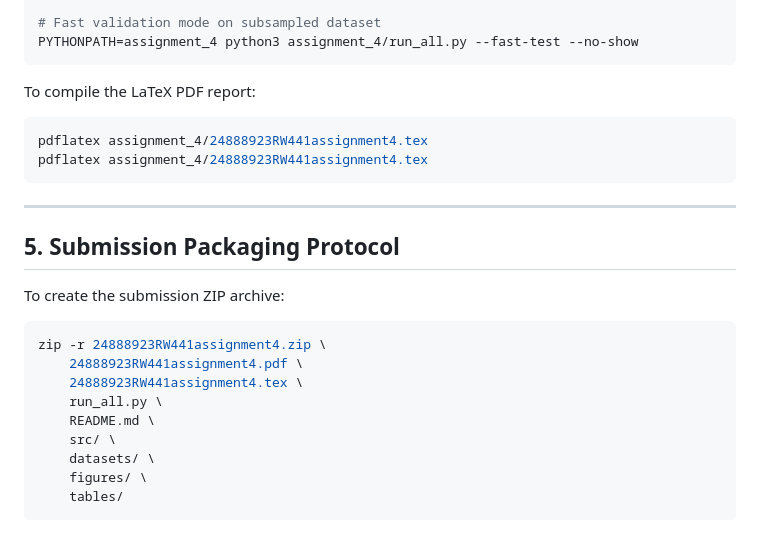
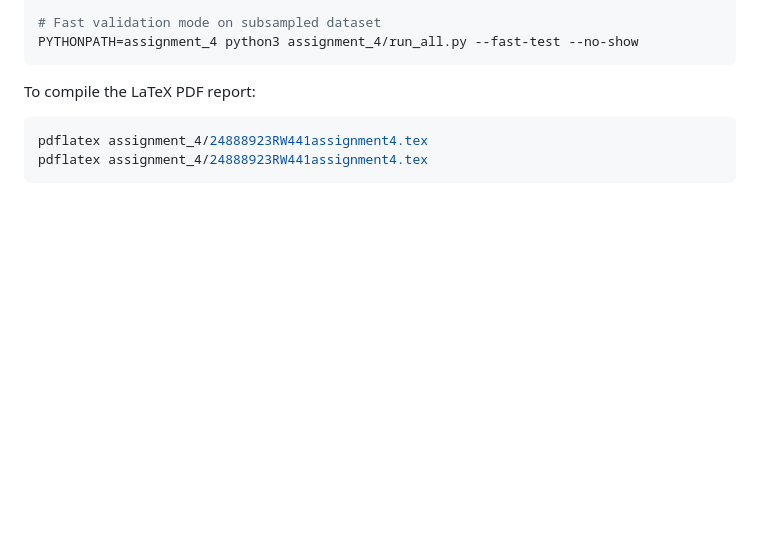
Before and after one commit to TomDesHeath/machine-learning-441-assignment4, a Markdown page: README.md, the part around the change. Rendered like a GitHub page; blank space fills up the shorter version.

````diff
--- a/README.md
+++ b/README.md
@@ -91,21 +91,3 @@ To compile the LaTeX PDF report:
 pdflatex assignment_4/24888923RW441assignment4.tex
 pdflatex assignment_4/24888923RW441assignment4.tex
 ```
-
----
-
-## 5. Submission Packaging Protocol
-
-To create the submission ZIP archive:
-
-```bash
-zip -r 24888923RW441assignment4.zip \
-    24888923RW441assignment4.pdf \
-    24888923RW441assignment4.tex \
-    run_all.py \
-    README.md \
-    src/ \
-    datasets/ \
-    figures/ \
-    tables/
-```
````
